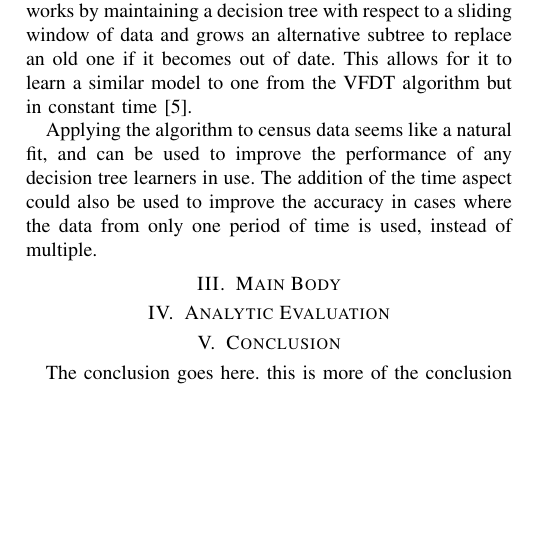
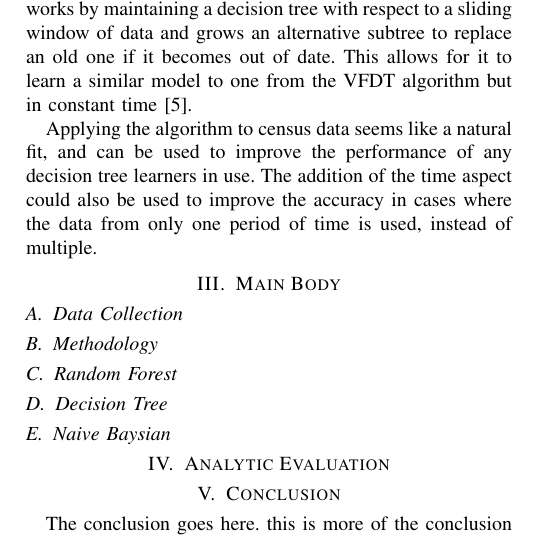
Before and after one commit to Kiefer-Co/4710-L-Plus, a LaTeX paper (report/bare_conf.tex): part of one column of page 2 of 3, cut so that both start at the same text, the shorter picture padded with empty space. Compiled offline with pdfLaTeX.

Commit message:
Splitting main body into sections

```diff
--- a/report/bare_conf.tex
+++ b/report/bare_conf.tex
@@ -492,6 +492,16 @@ Applying the algorithm to census data seems like a natural fit, and can be used
 
 \section{Main Body}
 
+\subsection{Data Collection}
+
+\subsection{Methodology}
+
+\subsection{Random Forest}
+
+\subsection{Decision Tree}
+
+\subsection{Naive Baysian}
+
 \section{Analytic Evaluation}
 
 
```
